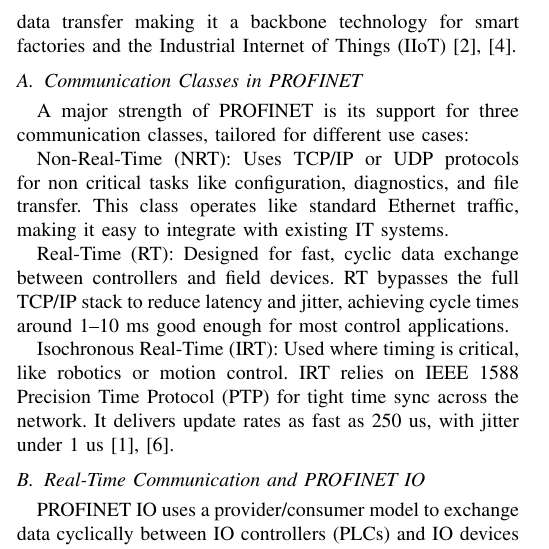
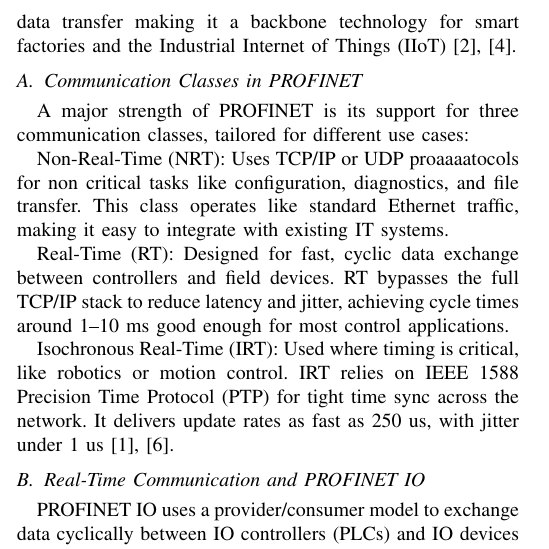
Before and after one commit to boredfifo/SS2025_HWE_LAB_TEAM3_, a LaTeX paper (Advanced Embedded Engineering/ProfiNet.tex): part of one column of page 1 of 6, cut so that both start at the same text. Compiled offline with pdfLaTeX.

Commit message:
Update ProfiNet.tex

```diff
--- a/Advanced Embedded Engineering/ProfiNet.tex
+++ b/Advanced Embedded Engineering/ProfiNet.tex
@@ -62,7 +62,7 @@ To address these gaps, PROFINET was developed by PROFIBUS and PROFINET Internati
 \subsection{Communication Classes in PROFINET}
 A major strength of PROFINET is its support for three communication classes, tailored for different use cases:
 
-Non-Real-Time (NRT): Uses TCP/IP or UDP protocols for non critical tasks like configuration, diagnostics, and file transfer. This class operates like standard Ethernet traffic, making it easy to integrate with existing IT systems.
+Non-Real-Time (NRT): Uses TCP/IP or UDP proaaaatocols for non critical tasks like configuration, diagnostics, and file transfer. This class operates like standard Ethernet traffic, making it easy to integrate with existing IT systems.
 
 Real-Time (RT): Designed for fast, cyclic data exchange between controllers and field devices. RT bypasses the full TCP/IP stack to reduce latency and jitter, achieving cycle times around 1–10 ms good enough for most control applications.
 
```
